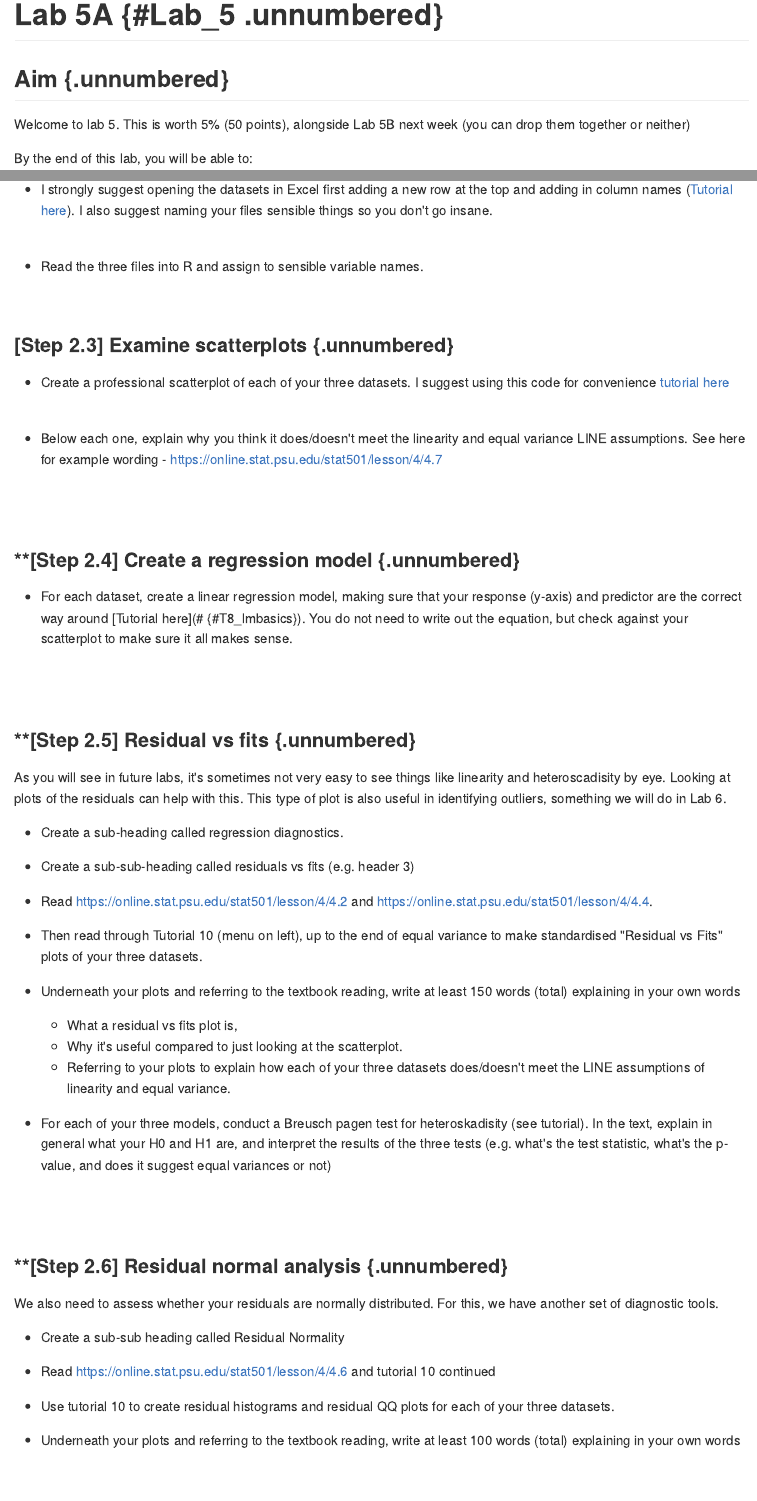
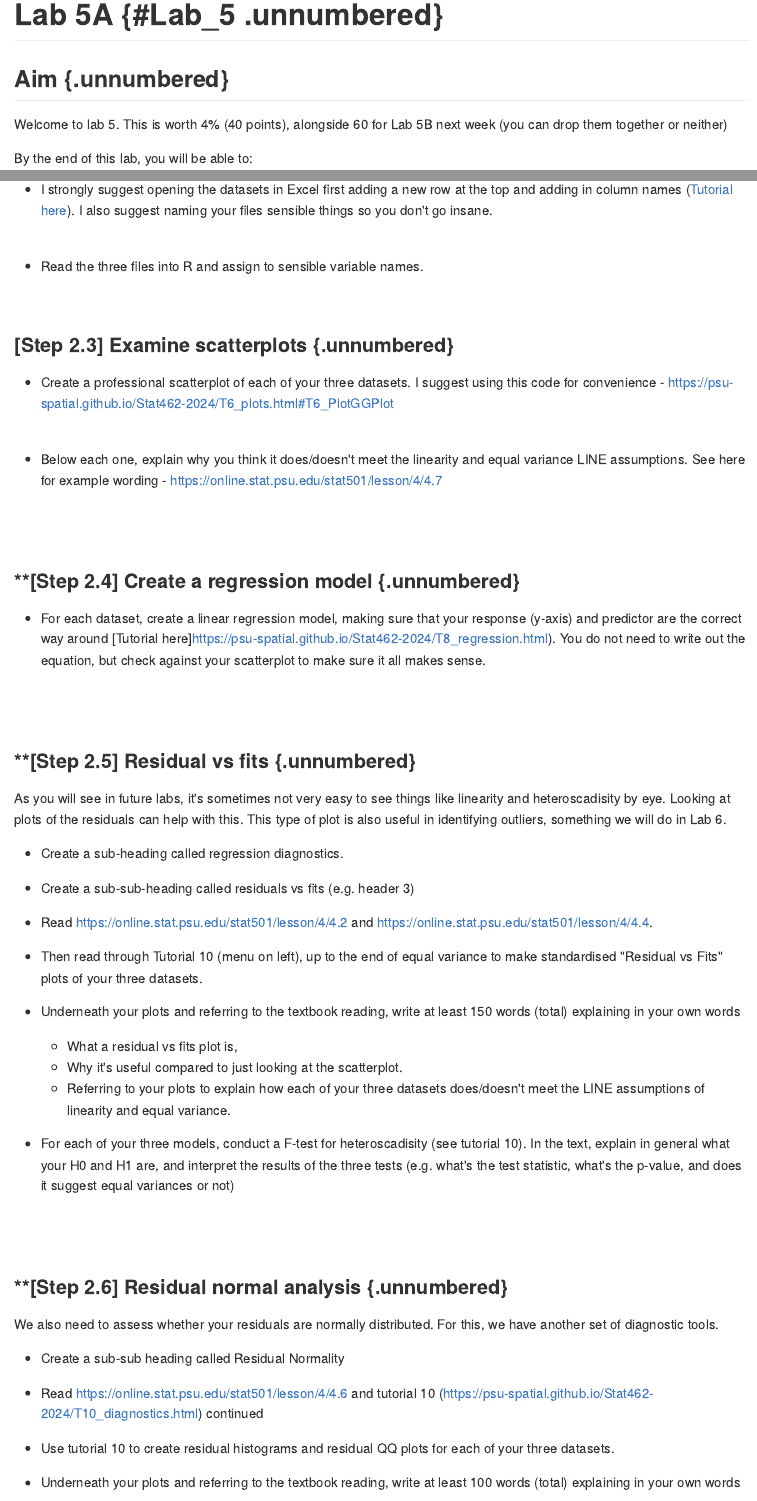
Before and after one commit to psu-spatial/Stat462-2024, an R Markdown document (in_02-Lab5.Rmd): the page in a window 1100 px wide, from its top, and a second part further down, joined at a grey line. The pictures show the output file docs/in_02-Lab5.md that the author committed with the source, drawn offline in the style of GitHub.

Commit message:
lab 5 updates

```diff
--- a/in_02-Lab5.Rmd
+++ b/in_02-Lab5.Rmd
@@ -11,7 +11,7 @@ library(olsrr)
 
 ## Aim {.unnumbered}
 
-Welcome to lab 5. This is worth 5% (50 points), alongside Lab 5B next week (you can drop them together or neither)
+Welcome to lab 5. This is worth 4% (40 points), alongside 60 for Lab 5B next week (you can drop them together or neither)
 
 By the end of this lab, you will be able to:
 
@@ -178,7 +178,7 @@ library("readxl")    # Read from excel files
 
 ### **[Step 2.3] Examine scatterplots** {.unnumbered}
 
- - Create a professional scatterplot of each of your three datasets.  I suggest using this code for convenience [tutorial here](#T6_PlotGGPlot)
+ - Create a professional scatterplot of each of your three datasets.  I suggest using this code for convenience - https://psu-spatial.github.io/Stat462-2024/T6_plots.html#T6_PlotGGPlot
 
 <br>
 
@@ -188,7 +188,7 @@ library("readxl")    # Read from excel files
 
 ### **[Step 2.4] Create a regression model {.unnumbered}
 
- - For each dataset, create a linear regression model, making sure that your response (y-axis) and predictor are the correct way around [Tutorial here](# {#T8_lmbasics}).  You do not need to write out the equation, but check against your scatterplot to make sure it all makes sense.
+ - For each dataset, create a linear regression model, making sure that your response (y-axis) and predictor are the correct way around [Tutorial here]https://psu-spatial.github.io/Stat462-2024/T8_regression.html).  You do not need to write out the equation, but check against your scatterplot to make sure it all makes sense.
 
 
 <br><br>
@@ -211,7 +211,7 @@ As you will see in future labs, it's sometimes not very easy to see things like
    - Why it's useful compared to just looking at the scatterplot.
    - Referring to your plots to explain how each of your three datasets does/doesn't meet the LINE assumptions of linearity and equal variance.
 
- - For each of your three models, conduct a Breusch pagen test for heteroskadisity (see tutorial).  In the text, explain in general what your H0 and H1 are, and interpret the results of the three tests (e.g. what's the test statistic, what's the p-value, and does it suggest equal variances or not)
+ - For each of your three models, conduct a F-test for heteroscadisity (see tutorial 10).  In the text, explain in general what your H0 and H1 are, and interpret the results of the three tests (e.g. what's the test statistic, what's the p-value, and does it suggest equal variances or not)
 
 
 
@@ -223,7 +223,7 @@ We also need to assess whether your residuals are normally distributed. For this
 
  - Create a sub-sub heading called Residual Normality
 
- - Read https://online.stat.psu.edu/stat501/lesson/4/4.6 and tutorial 10 continued
+ - Read https://online.stat.psu.edu/stat501/lesson/4/4.6 and tutorial 10 (https://psu-spatial.github.io/Stat462-2024/T10_diagnostics.html) continued
 
  - Use tutorial 10 to create residual histograms and residual QQ plots for each of your three datasets.
 
```
Also changed, not shown: docs/in_02-Lab5.md, docs/in_04-Tutorial6_Plots.md, docs/search.json, 10 other files.
